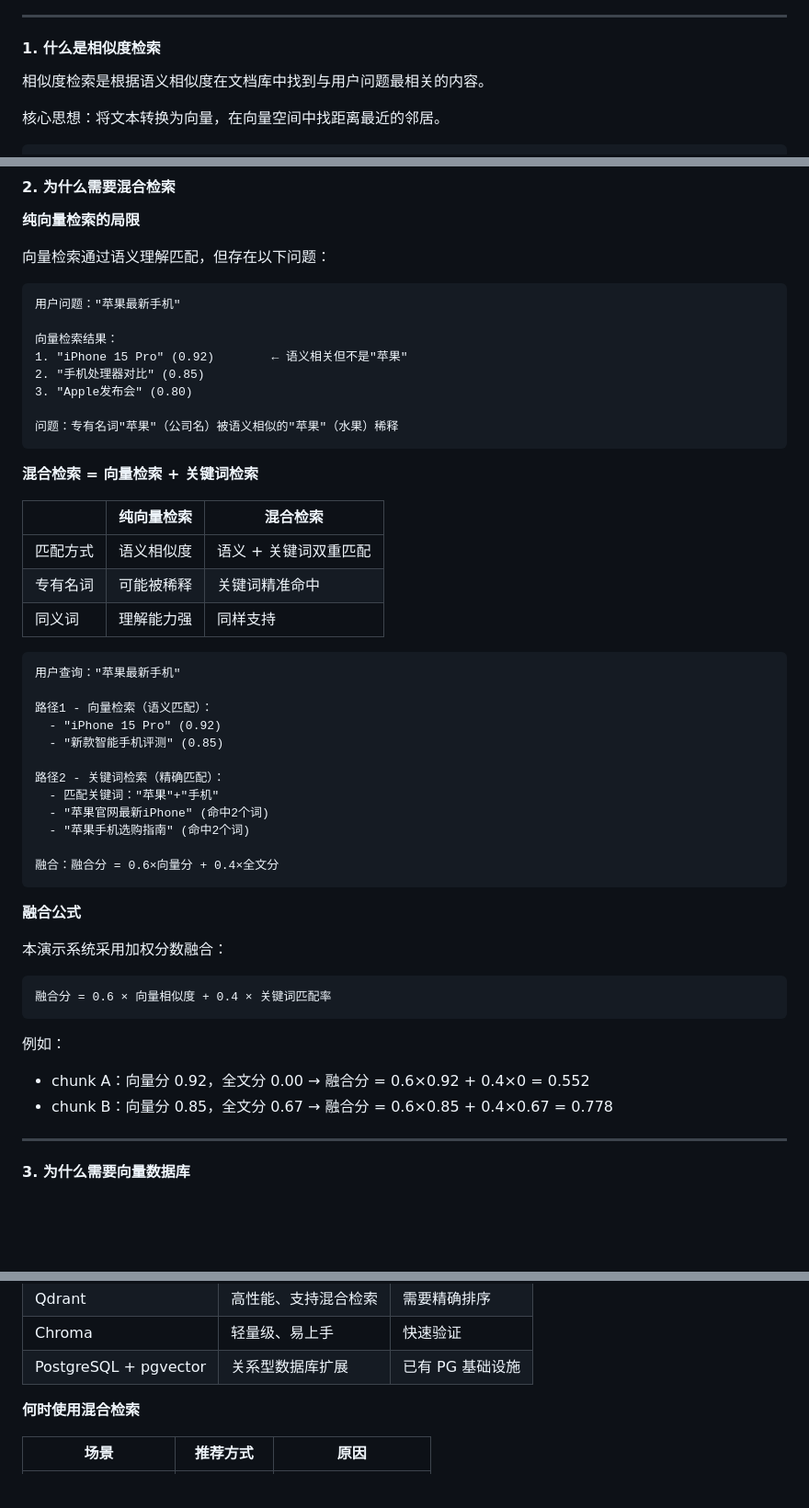
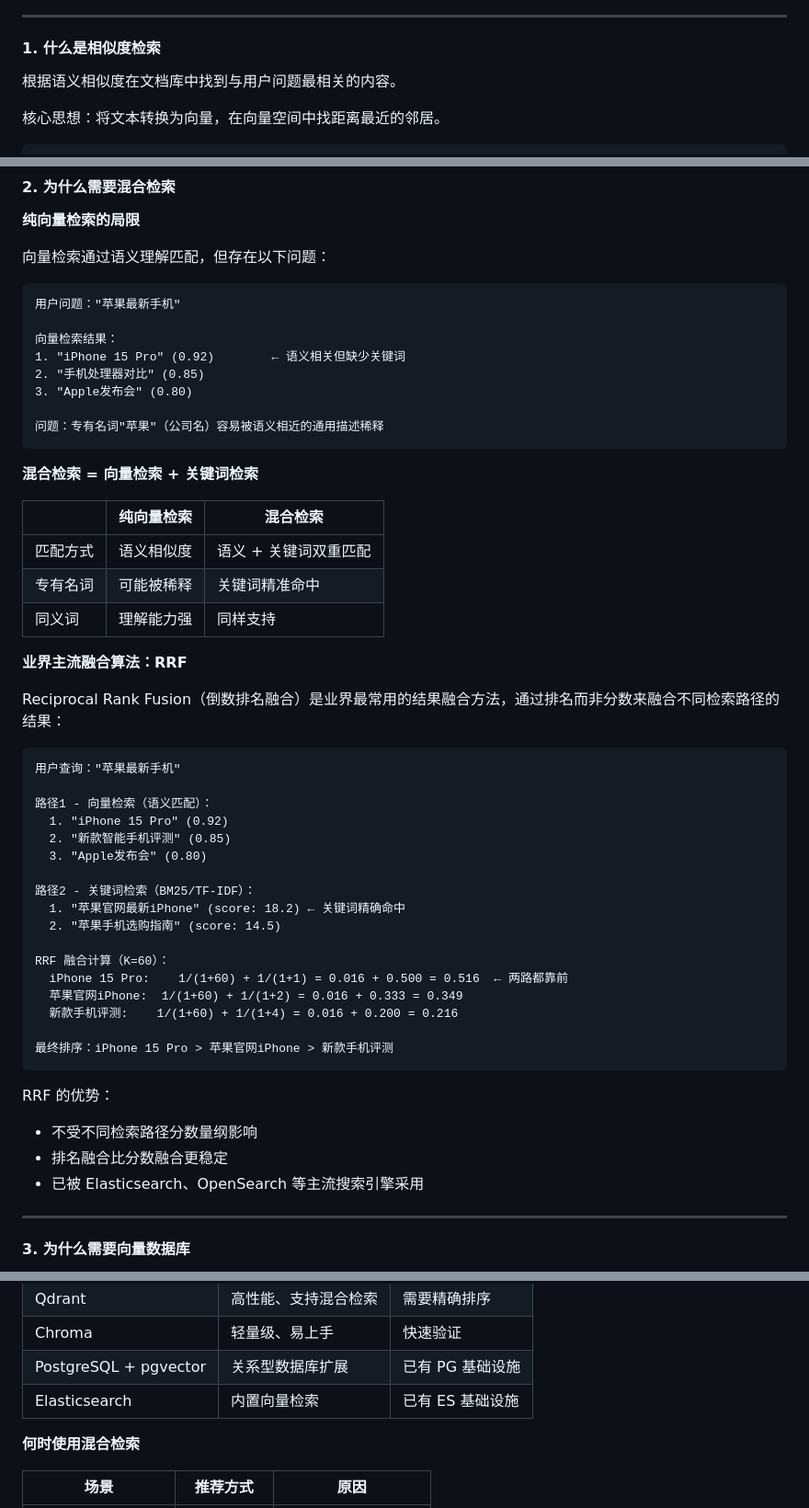
Before and after one commit to zishuo-xu/boke, a Markdown page: rag_share/docs/RAG分享材料.md, 3 parts joined by grey strips. Shown at 92% size. Drawn GitHub-style; blank space fills up the shorter version.

Commit message:
docs: 更新步骤6为业界主流混合检索
- 融合算法改为业界标准的RRF（倒数排名融合）
- 添加RRF优势说明
- 添加Elasticsearch等常见向量数据库

Co-Authored-By: Claude Opus 4.6 <noreply@anthropic.com>

````diff
--- a/rag_share/docs/RAG分享材料.md
+++ b/rag_share/docs/RAG分享材料.md
@@ -289,7 +289,7 @@ chunk_2: 大型语言模型（LLM）是深度学习在自然语言处理领域
 
 #### 1. 什么是相似度检索
 
-相似度检索是根据语义相似度在文档库中找到与用户问题最相关的内容。
+根据语义相似度在文档库中找到与用户问题最相关的内容。
 
 核心思想：将文本转换为向量，在向量空间中找距离最近的邻居。
 
@@ -325,11 +325,11 @@ chunk_2: 大型语言模型（LLM）是深度学习在自然语言处理领域
 用户问题："苹果最新手机"
 
 向量检索结果：
-1. "iPhone 15 Pro" (0.92)        ← 语义相关但不是"苹果"
+1. "iPhone 15 Pro" (0.92)        ← 语义相关但缺少关键词
 2. "手机处理器对比" (0.85)
 3. "Apple发布会" (0.80)
 
-问题：专有名词"苹果"（公司名）被语义相似的"苹果"（水果）稀释
+问题：专有名词"苹果"（公司名）容易被语义相近的通用描述稀释
 ```
 
 **混合检索 = 向量检索 + 关键词检索**
@@ -340,31 +340,34 @@ chunk_2: 大型语言模型（LLM）是深度学习在自然语言处理领域
 | 专有名词 | 可能被稀释 | 关键词精准命中 |
 | 同义词 | 理解能力强 | 同样支持 |
 
+**业界主流融合算法：RRF**
+
+Reciprocal Rank Fusion（倒数排名融合）是业界最常用的结果融合方法，通过排名而非分数来融合不同检索路径的结果：
+
 ```
 用户查询："苹果最新手机"
 
 路径1 - 向量检索（语义匹配）：
-  - "iPhone 15 Pro" (0.92)
-  - "新款智能手机评测" (0.85)
+  1. "iPhone 15 Pro" (0.92)
+  2. "新款智能手机评测" (0.85)
+  3. "Apple发布会" (0.80)
 
-路径2 - 关键词检索（精确匹配）：
-  - 匹配关键词："苹果"+"手机"
-  - "苹果官网最新iPhone" (命中2个词)
-  - "苹果手机选购指南" (命中2个词)
+路径2 - 关键词检索（BM25/TF-IDF）：
+  1. "苹果官网最新iPhone" (score: 18.2) ← 关键词精确命中
+  2. "苹果手机选购指南" (score: 14.5)
 
-融合：融合分 = 0.6×向量分 + 0.4×全文分
+RRF 融合计算（K=60）：
+  iPhone 15 Pro:    1/(1+60) + 1/(1+1) = 0.016 + 0.500 = 0.516  ← 两路都靠前
+  苹果官网iPhone:  1/(1+60) + 1/(1+2) = 0.016 + 0.333 = 0.349
+  新款手机评测:    1/(1+60) + 1/(1+4) = 0.016 + 0.200 = 0.216
+
+最终排序：iPhone 15 Pro > 苹果官网iPhone > 新款手机评测
 ```
 
-**融合公式**
-
-本演示系统采用加权分数融合：
-```
-融合分 = 0.6 × 向量相似度 + 0.4 × 关键词匹配率
-```
-
-例如：
-- chunk A：向量分 0.92，全文分 0.00 → 融合分 = 0.6×0.92 + 0.4×0 = 0.552
-- chunk B：向量分 0.85，全文分 0.67 → 融合分 = 0.6×0.85 + 0.4×0.67 = 0.778
+RRF 的优势：
+- 不受不同检索路径分数量纲影响
+- 排名融合比分数融合更稳定
+- 已被 Elasticsearch、OpenSearch 等主流搜索引擎采用
 
 ---
 
@@ -417,6 +420,7 @@ LIMIT 10
 | Qdrant | 高性能、支持混合检索 | 需要精确排序 |
 | Chroma | 轻量级、易上手 | 快速验证 |
 | PostgreSQL + pgvector | 关系型数据库扩展 | 已有 PG 基础设施 |
+| Elasticsearch | 内置向量检索 | 已有 ES 基础设施 |
 
 **何时使用混合检索**
 
````
